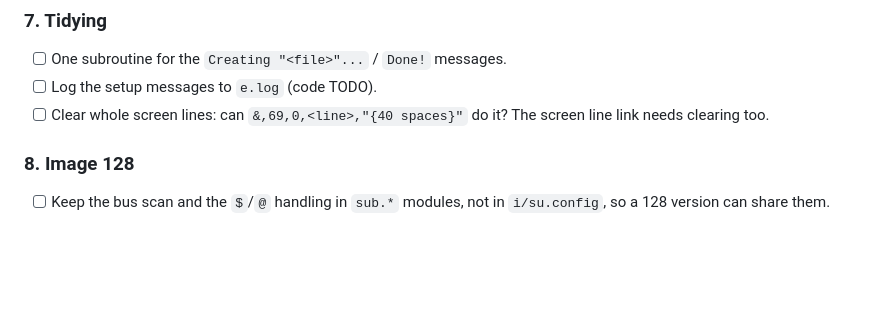
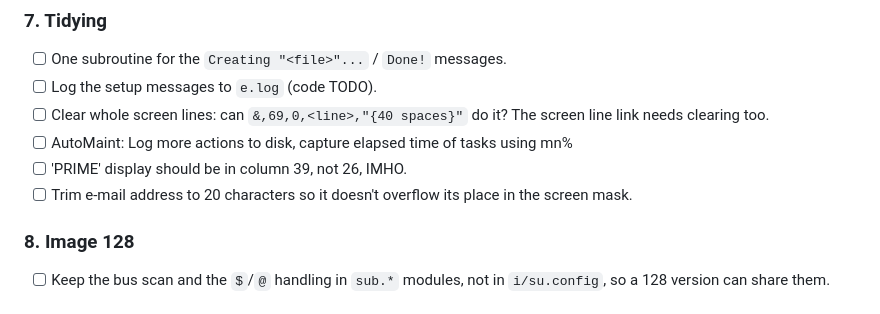
Before and after one commit to Pinacolada64/ImageBBS3, a Markdown page: TODO.md, the part around the change. Rendered like a GitHub page; blank space fills up the shorter version.

Commit message:
TODO.md: AutoMaint logging, PRIME column, e-mail address width
Co-Authored-By: Claude Opus 5.5 <noreply@anthropic.com>

```diff
--- a/TODO.md
+++ b/TODO.md
@@ -125,6 +125,9 @@ included below.
 - [ ] Log the setup messages to `e.log` (code TODO).
 - [ ] Clear whole screen lines: can `&,69,0,<line>,"{40 spaces}"` do it? The
   screen line link needs clearing too.
+- [ ] AutoMaint: Log more actions to disk, capture elapsed time of tasks using mn%
+- [ ] 'PRIME' display should be in column 39, not 26, IMHO.
+- [ ] Trim e-mail address to 20 characters so it doesn't overflow its place in the screen mask.
 
 ### 8. Image 128
 
```
